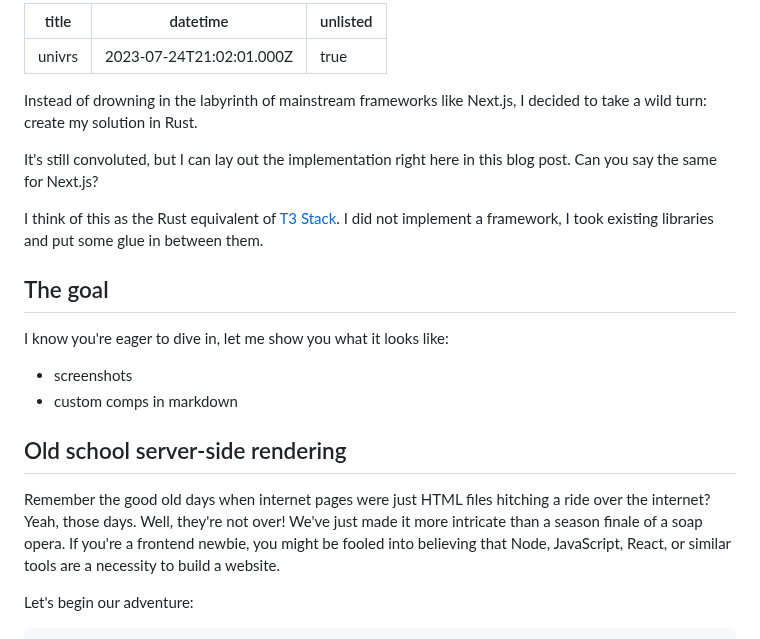
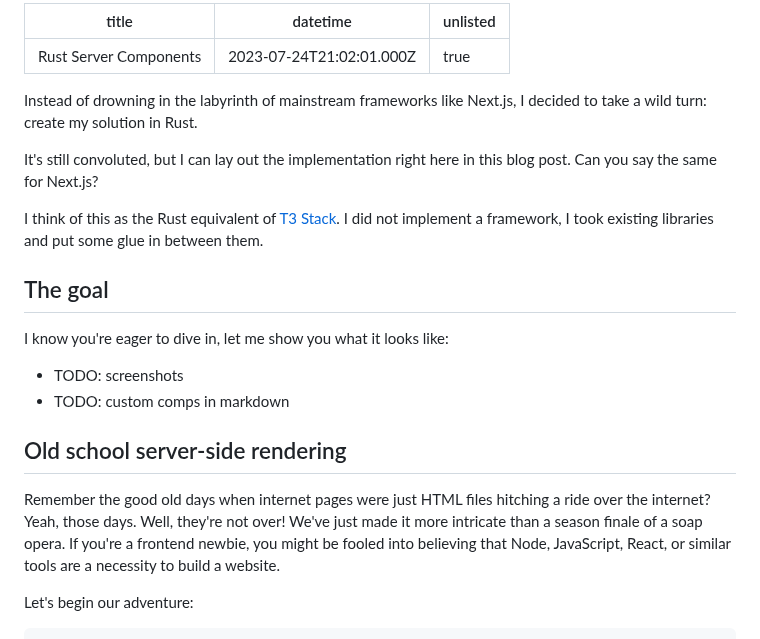
Before and after one commit to Pitasi/univrs, a Markdown page: articles/univrs.md, the part around one of its changes. Rendered like a GitHub page.

```diff
--- a/articles/univrs.md
+++ b/articles/univrs.md
@@ -1,5 +1,5 @@
 ---
-title: "univrs"
+title: "Rust Server Components"
 datetime: 2023-07-24T21:02:01.000Z
 unlisted: true
 ---
@@ -33,12 +33,16 @@ between them.
 ## The goal
 I know you're eager to dive in, let me show you what it looks like:
 
-- screenshots
-- custom comps in markdown
+- TODO: screenshots
+- TODO: custom comps in markdown
 
 ## Old school server-side rendering
 
-Remember the good old days when internet pages were just HTML files hitching a ride over the internet? Yeah, those days. Well, they're not over! We've just made it more intricate than a season finale of a soap opera. If you're a frontend newbie, you might be fooled into believing that Node, JavaScript, React, or similar tools are a necessity to build a website.
+Remember the good old days when internet pages were just HTML files hitching a
+ride over the internet? Yeah, those days. Well, they're not over! We've just
+made it more intricate than a season finale of a soap opera. If you're a
+frontend newbie, you might be fooled into believing that Node, JavaScript,
+React, or similar tools are a necessity to build a website.
 
 Let's begin our adventure:
 
```
Also changed, not shown: other parts of articles/univrs.md (+90 -32 lines).
